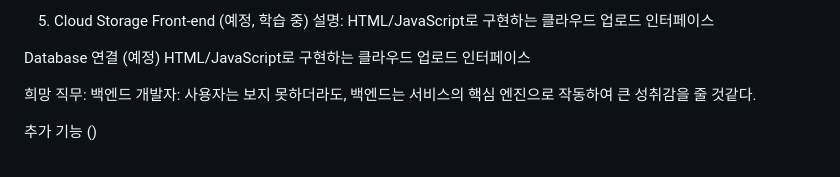
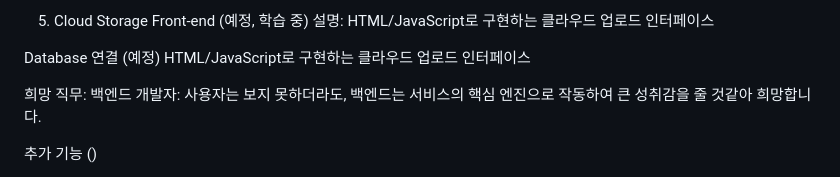
Before and after one commit to SEOYUN5/seoyun5.github.io, a Markdown page: README.md, the part around the change. Rendered like a GitHub page.

```diff
--- a/README.md
+++ b/README.md
@@ -30,7 +30,7 @@ Database 연결 (예정)
 HTML/JavaScript로 구현하는 클라우드 업로드 인터페이스
 
 희망 직무:
-백엔드 개발자: 사용자는 보지 못하더라도, 백엔드는 서비스의 핵심 엔진으로 작동하여 큰 성취감을 줄 것같다.
+백엔드 개발자: 사용자는 보지 못하더라도, 백엔드는 서비스의 핵심 엔진으로 작동하여 큰 성취감을 줄 것같아 희망합니다.
 
 추가 기능 ()
 1. 언어 토글 (EN/KO)
```
